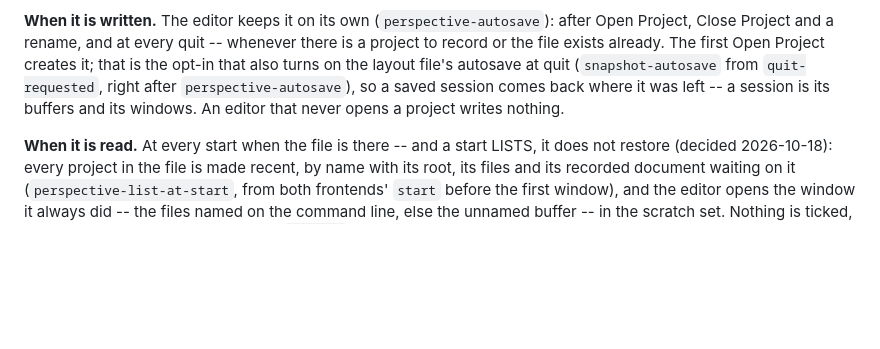
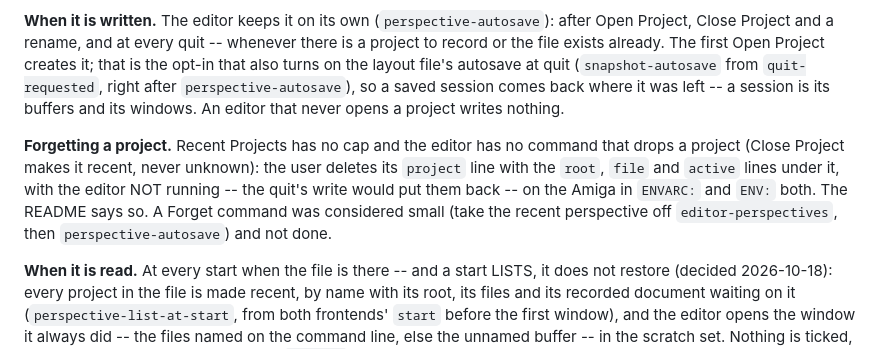
Before and after one commit to mdbergmann/clamacs, a Markdown page: specs/clamacs-perspectives.md, the part around the change. GitHub-like rendering; blank space fills up the shorter version.

```diff
--- a/specs/clamacs-perspectives.md
+++ b/specs/clamacs-perspectives.md
@@ -211,6 +211,15 @@ the opt-in that also turns on the layout file's autosave at quit
 -- a session is its buffers and its windows.  An editor that never
 opens a project writes nothing.
 
+**Forgetting a project.**  Recent Projects has no cap and the editor
+has no command that drops a project (Close Project makes it recent,
+never unknown): the user deletes its `project` line with the `root`,
+`file` and `active` lines under it, with the editor NOT running --
+the quit's write would put them back -- on the Amiga in `ENVARC:` and
+`ENV:` both.  The README says so.  A Forget command was considered
+small (take the recent perspective off `editor-perspectives`, then
+`perspective-autosave`) and not done.
+
 **When it is read.**  At every start when the file is there -- and a
 start LISTS, it does not restore (decided 2026-10-18): every project in
 the file is made recent, by name with its root, its files and its
```
Also changed, not shown: README.md (+8 -3 lines).
